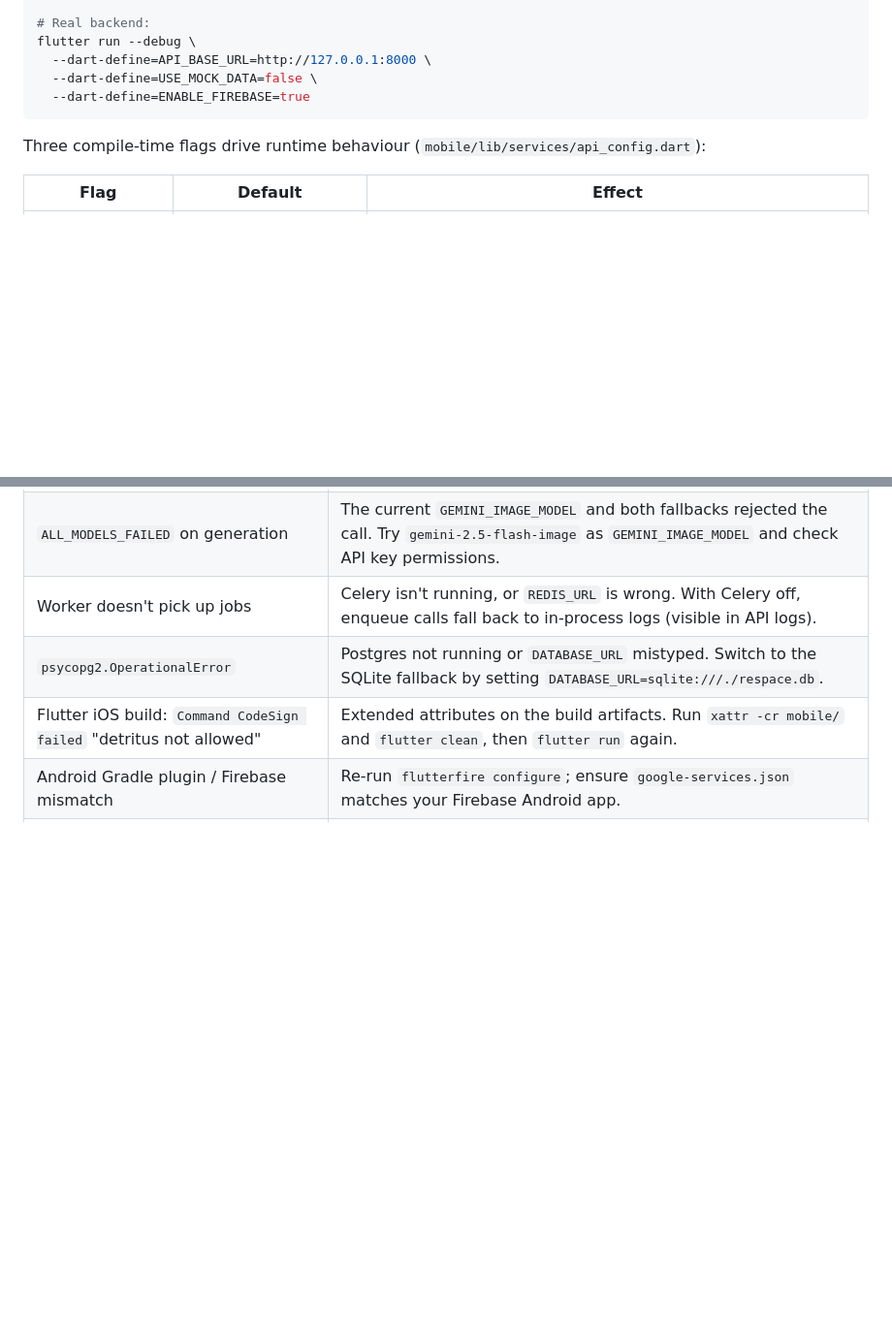
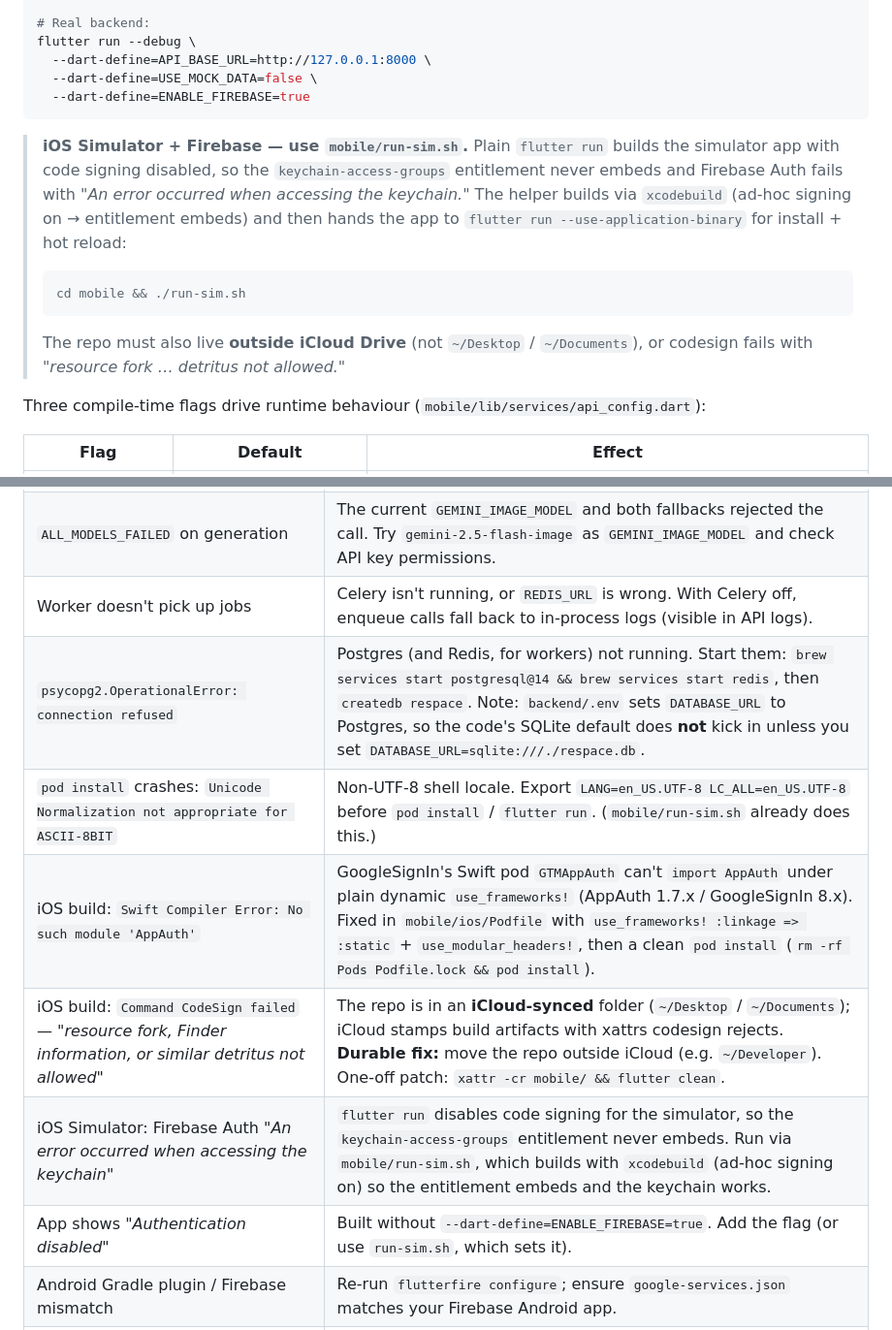
Before and after one commit to ka8540/ReShape-AI, a Markdown page: README.md, 2 parts joined by grey strips. Shown at 97% size. Drawn GitHub-style; blank space fills up the shorter version.

Commit message:
docs: document local-run errors hit while bringing up the stack
Adds an iOS-Simulator note (use mobile/run-sim.sh) and extends the
Troubleshooting table with the real failures encountered:
- pod install UTF-8 locale crash
- "No such module 'AppAuth'" (static linkage fix)
- CodeSign "detritus not allowed" (iCloud-synced repo)
- Firebase Auth keychain error (entitlement not embedded by flutter run)
- "Authentication disabled" (missing --dart-define=ENABLE_FIREBASE=true)
- Postgres/Redis not running

Co-Authored-By: Claude Opus 4.8 <noreply@anthropic.com>

````diff
--- a/README.md
+++ b/README.md
@@ -449,6 +449,20 @@ flutter run --debug \
   --dart-define=ENABLE_FIREBASE=true
 ```
 
+> **iOS Simulator + Firebase — use `mobile/run-sim.sh`.** Plain `flutter run`
+> builds the simulator app with code signing disabled, so the
+> `keychain-access-groups` entitlement never embeds and Firebase Auth fails with
+> *"An error occurred when accessing the keychain."* The helper builds via
+> `xcodebuild` (ad-hoc signing on → entitlement embeds) and then hands the app to
+> `flutter run --use-application-binary` for install + hot reload:
+>
+> ```bash
+> cd mobile && ./run-sim.sh
+> ```
+>
+> The repo must also live **outside iCloud Drive** (not `~/Desktop` /
+> `~/Documents`), or codesign fails with *"resource fork … detritus not allowed."*
+
 Three compile-time flags drive runtime behaviour (`mobile/lib/services/api_config.dart`):
 
 | Flag | Default | Effect |
@@ -603,8 +617,12 @@ Redesign mode (new furniture, shopping flows), product recommendations + marketp
 | R2 PUT returns 403 / SignatureDoesNotMatch | Wrong `R2_ACCESS_KEY_ID` / `R2_SECRET_ACCESS_KEY` or the bucket name/endpoint doesn't match the credentials. |
 | `ALL_MODELS_FAILED` on generation | The current `GEMINI_IMAGE_MODEL` and both fallbacks rejected the call. Try `gemini-2.5-flash-image` as `GEMINI_IMAGE_MODEL` and check API key permissions. |
 | Worker doesn't pick up jobs | Celery isn't running, or `REDIS_URL` is wrong. With Celery off, enqueue calls fall back to in-process logs (visible in API logs). |
-| `psycopg2.OperationalError` | Postgres not running or `DATABASE_URL` mistyped. Switch to the SQLite fallback by setting `DATABASE_URL=sqlite:///./respace.db`. |
-| Flutter iOS build: `Command CodeSign failed` "detritus not allowed" | Extended attributes on the build artifacts. Run `xattr -cr mobile/` and `flutter clean`, then `flutter run` again. |
+| `psycopg2.OperationalError: connection refused` | Postgres (and Redis, for workers) not running. Start them: `brew services start postgresql@14 && brew services start redis`, then `createdb respace`. Note: `backend/.env` sets `DATABASE_URL` to Postgres, so the code's SQLite default does **not** kick in unless you set `DATABASE_URL=sqlite:///./respace.db`. |
+| `pod install` crashes: `Unicode Normalization not appropriate for ASCII-8BIT` | Non-UTF-8 shell locale. Export `LANG=en_US.UTF-8 LC_ALL=en_US.UTF-8` before `pod install` / `flutter run`. (`mobile/run-sim.sh` already does this.) |
+| iOS build: `Swift Compiler Error: No such module 'AppAuth'` | GoogleSignIn's Swift pod `GTMAppAuth` can't `import AppAuth` under plain dynamic `use_frameworks!` (AppAuth 1.7.x / GoogleSignIn 8.x). Fixed in `mobile/ios/Podfile` with `use_frameworks! :linkage => :static` + `use_modular_headers!`, then a clean `pod install` (`rm -rf Pods Podfile.lock && pod install`). |
+| iOS build: `Command CodeSign failed` — *"resource fork, Finder information, or similar detritus not allowed"* | The repo is in an **iCloud-synced** folder (`~/Desktop` / `~/Documents`); iCloud stamps build artifacts with xattrs codesign rejects. **Durable fix:** move the repo outside iCloud (e.g. `~/Developer`). One-off patch: `xattr -cr mobile/ && flutter clean`. |
+| iOS Simulator: Firebase Auth *"An error occurred when accessing the keychain"* | `flutter run` disables code signing for the simulator, so the `keychain-access-groups` entitlement never embeds. Run via `mobile/run-sim.sh`, which builds with `xcodebuild` (ad-hoc signing on) so the entitlement embeds and the keychain works. |
+| App shows *"Authentication disabled"* | Built without `--dart-define=ENABLE_FIREBASE=true`. Add the flag (or use `run-sim.sh`, which sets it). |
 | Android Gradle plugin / Firebase mismatch | Re-run `flutterfire configure`; ensure `google-services.json` matches your Firebase Android app. |
 | CORS / wrong base URL | Pass `--dart-define=API_BASE_URL=...` when running Flutter, and confirm the backend is reachable from your device/emulator. |
 
````
